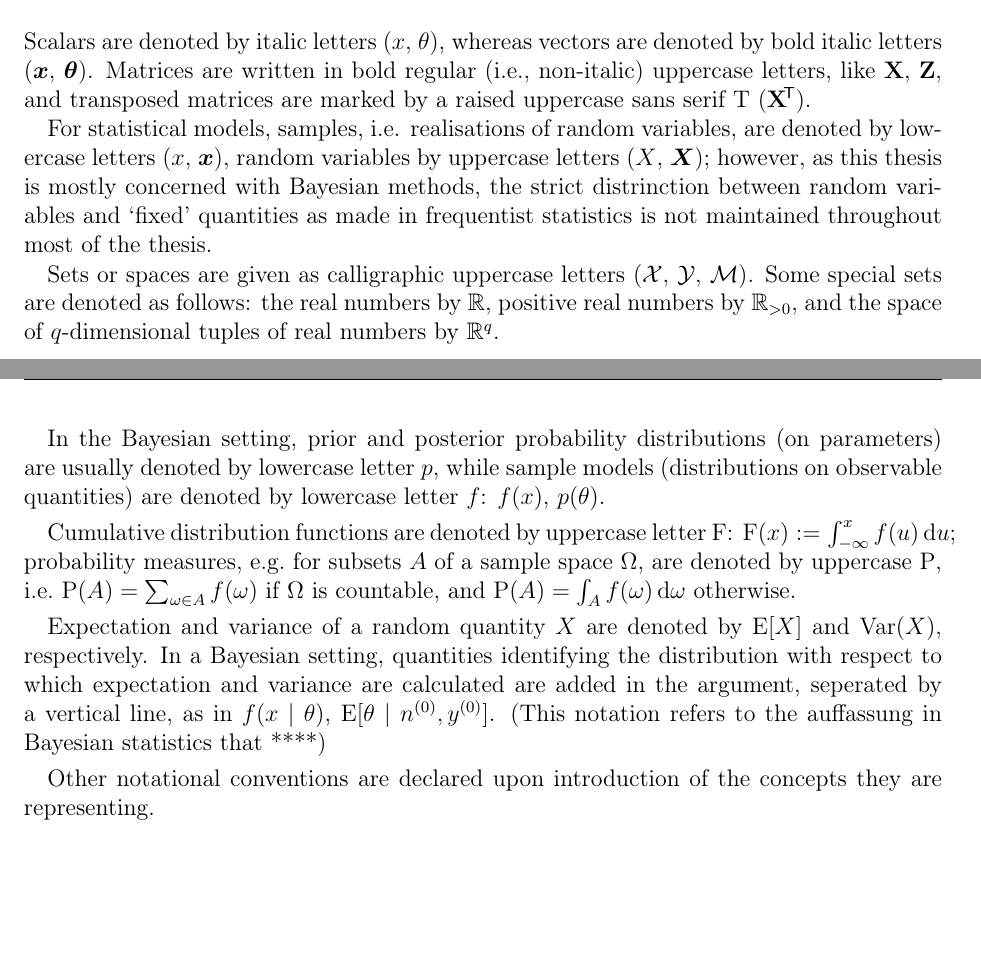
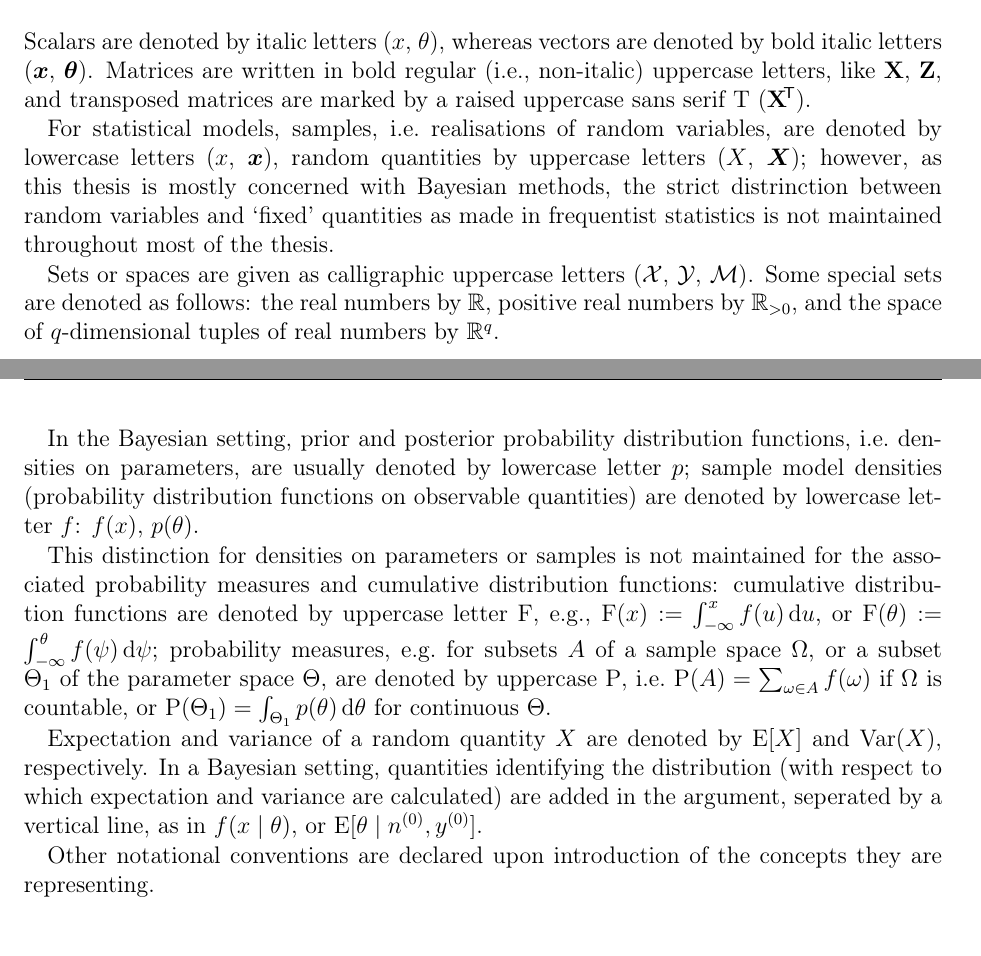
Before and after one commit to geeeero/diss, a LaTeX thesis (diss.tex, which reads intro.tex): two parts of pages 17 and 18 of 57, joined at a grey line, cut so that both start at the same text, the shorter picture padded with empty space. Compiled offline with pdfLaTeX.

Commit message:
diss: comments Thomas on notation

```diff
--- a/intro.tex
+++ b/intro.tex
@@ -40,9 +40,9 @@ whereas vectors are denoted by bold italic letters ($\vec{x}$, $\btheta$).
 Matrices are written in bold regular (i.e., non-italic) uppercase letters, like $\mbf{X}$, $\mbf{Z}$,
 and transposed matrices are marked by a raised uppercase sans serif T ($\mbf{X}^\tra$).
 
-For statistical models, samples, i.e. realisations of random variables,
+For statistical models, samples, i.e.\ realisations of random variables,
 are denoted by lowercase letters ($x$, $\x$),
-random variables by uppercase letters ($X$, $\vec{X}$);
+random quantities by uppercase letters ($X$, $\vec{X}$);
 however, as this thesis is mostly concerned with Bayesian methods,
 the strict distrinction between random variables and `fixed' quantities as made in frequentist statistics
 is not maintained throughout most of the thesis.
@@ -52,20 +52,27 @@ Some special sets are denoted as follows:
 the real numbers by $\reals$, positive real numbers by $\posreals$,
 and the space of $q$-dimensional tuples of real numbers by $\reals^q$.
 
-In the Bayesian setting, prior and posterior probability distributions (on parameters) are usually denoted by lowercase letter $p$,
-while sample models (distributions on observable quantities) are denoted by lowercase letter $f$:
+In the Bayesian setting, prior and posterior probability distribution functions, i.e.\ densities on parameters,
+are usually denoted by lowercase letter $p$;
+sample model densities (probability distribution functions on observable quantities)
+are denoted by lowercase letter $f$:
 $f(x)$, $p(\theta)$.
 
-Cumulative distribution functions are denoted by uppercase letter $\cdf$: $\cdf(x) := \int_{-\infty}^x f(u) \dd u$;
-probability measures, e.g.\ for subsets $A$ of a sample space $\Omega$, are denoted by uppercase $\p$,
+This distinction for densities on parameters or samples
+is not maintained for the associated probability measures and cumulative distribution functions:
+cumulative distribution functions are denoted by uppercase letter $\cdf$,
+e.g., $\cdf(x) := \int_{-\infty}^x f(u) \dd u$, or $\cdf(\theta) := \int_{-\infty}^\theta f(\psi) \dd \psi$;
+probability measures, e.g.\ for subsets $A$ of a sample space $\Omega$,
+or a subset $\Theta_1$ of the parameter space $\Theta$,
+are denoted by uppercase $\p$,
 i.e.\ $\p(A) = \sum_{\omega \in A} f(\omega)$ if $\Omega$ is countable,
-and $\p(A) = \int_A f(\omega) \dd \omega$ otherwise.
+or $\p(\Theta_1) = \int_{\Theta_1} p(\theta) \dd \theta$ for continuous $\Theta$.
 
 Expectation and variance of a random quantity $X$ are denoted by $\E[X]$ and $\V(X)$, respectively.
 In a Bayesian setting, quantities identifying the distribution
-with respect to which expectation and variance are calculated
-are added in the argument, seperated by a vertical line, as in $f(x\mid\theta)$, $\E[\theta\mid\nz, \yz]$.
-(This notation refers to the auffassung in Bayesian statistics that ****)
+(with respect to which expectation and variance are calculated)
+are added in the argument, seperated by a vertical line, as in $f(x\mid\theta)$, or $\E[\theta\mid\nz, \yz]$.
+%(This notation refers to the auffassung in Bayesian statistics that ****)
 
 Other notational conventions are declared upon introduction of the concepts they are representing.
 
```
